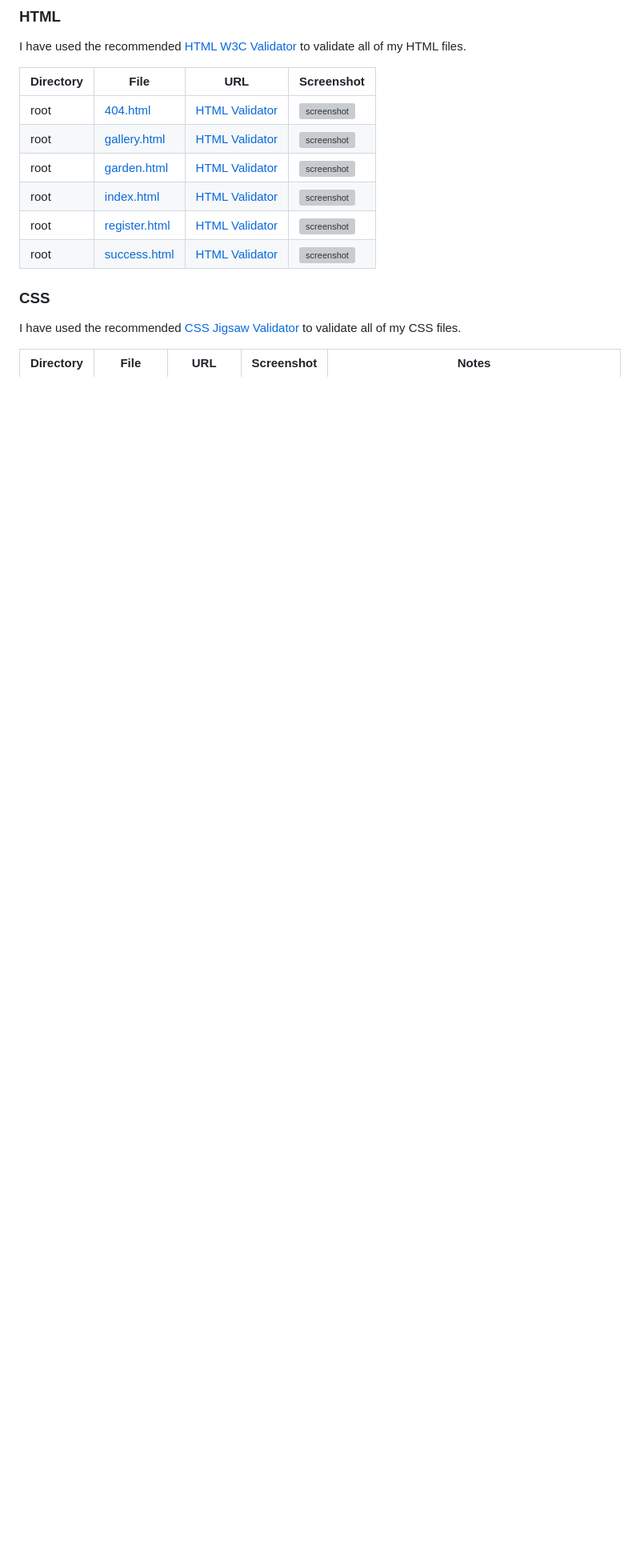
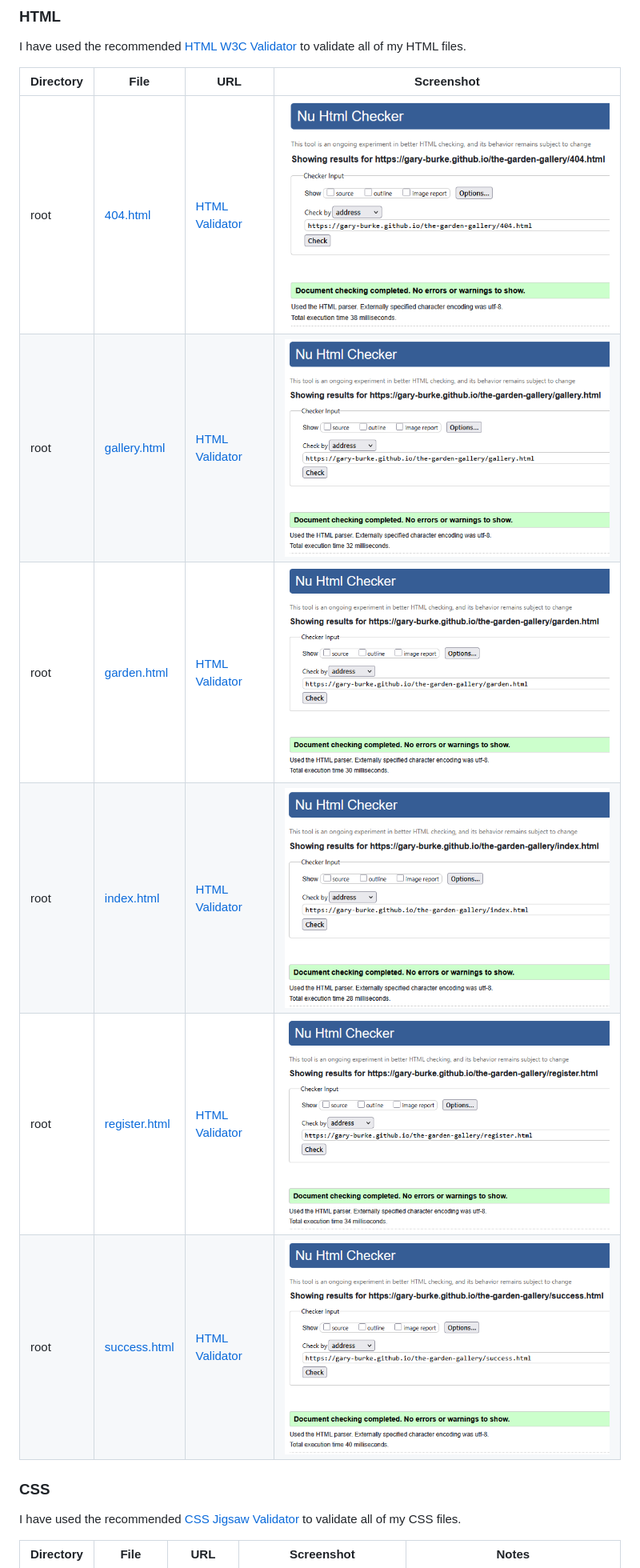
Before and after one commit to Gary-Burke/the-garden-gallery, a Markdown page: TESTING.md, the part around one of its changes. Shown at 80% size. GitHub-like rendering; blank space fills up the shorter version; grey boxes are pictures that could not be loaded.

Commit message:
Fix paths for TESTING.md screenshots

```diff
--- a/TESTING.md
+++ b/TESTING.md
@@ -10,12 +10,12 @@ I have used the recommended [HTML W3C Validator](https://validator.w3.org) to va
 
 | Directory | File | URL | Screenshot |
 | --- | --- | --- | --- |
-| root | [404.html](https://github.com/Gary-Burke/the-garden-gallery/blob/main/404.html) | [HTML Validator](https://validator.w3.org/nu/?doc=https://gary-burke.github.io/the-garden-gallery/404.html) | ![screenshot](documentation\testing\validator-404.png) |
-| root | [gallery.html](https://github.com/Gary-Burke/the-garden-gallery/blob/main/gallery.html) | [HTML Validator](https://validator.w3.org/nu/?doc=https://gary-burke.github.io/the-garden-gallery/gallery.html) | ![screenshot](documentation\testing\validator-gallery.png) |
-| root | [garden.html](https://github.com/Gary-Burke/the-garden-gallery/blob/main/garden.html) | [HTML Validator](https://validator.w3.org/nu/?doc=https://gary-burke.github.io/the-garden-gallery/garden.html) | ![screenshot](documentation\testing\validator-garden.png) |
-| root | [index.html](https://github.com/Gary-Burke/the-garden-gallery/blob/main/index.html) | [HTML Validator](https://validator.w3.org/nu/?doc=https://gary-burke.github.io/the-garden-gallery/index.html) | ![screenshot](documentation\testing\validator-index.png) |
-| root | [register.html](https://github.com/Gary-Burke/the-garden-gallery/blob/main/register.html) | [HTML Validator](https://validator.w3.org/nu/?doc=https://gary-burke.github.io/the-garden-gallery/register.html) | ![screenshot](documentation\testing\validator-register.png) |
-| root | [success.html](https://github.com/Gary-Burke/the-garden-gallery/blob/main/success.html) | [HTML Validator](https://validator.w3.org/nu/?doc=https://gary-burke.github.io/the-garden-gallery/success.html) | ![screenshot](documentation\testing\validator-success.png) |
+| root | [404.html](https://github.com/Gary-Burke/the-garden-gallery/blob/main/404.html) | [HTML Validator](https://validator.w3.org/nu/?doc=https://gary-burke.github.io/the-garden-gallery/404.html) | ![screenshot](documentation/testing/validator-404.png) |
+| root | [gallery.html](https://github.com/Gary-Burke/the-garden-gallery/blob/main/gallery.html) | [HTML Validator](https://validator.w3.org/nu/?doc=https://gary-burke.github.io/the-garden-gallery/gallery.html) | ![screenshot](documentation/testing/validator-gallery.png) |
+| root | [garden.html](https://github.com/Gary-Burke/the-garden-gallery/blob/main/garden.html) | [HTML Validator](https://validator.w3.org/nu/?doc=https://gary-burke.github.io/the-garden-gallery/garden.html) | ![screenshot](documentation/testing/validator-garden.png) |
+| root | [index.html](https://github.com/Gary-Burke/the-garden-gallery/blob/main/index.html) | [HTML Validator](https://validator.w3.org/nu/?doc=https://gary-burke.github.io/the-garden-gallery/index.html) | ![screenshot](documentation/testing/validator-index.png) |
+| root | [register.html](https://github.com/Gary-Burke/the-garden-gallery/blob/main/register.html) | [HTML Validator](https://validator.w3.org/nu/?doc=https://gary-burke.github.io/the-garden-gallery/register.html) | ![screenshot](documentation/testing/validator-register.png) |
+| root | [success.html](https://github.com/Gary-Burke/the-garden-gallery/blob/main/success.html) | [HTML Validator](https://validator.w3.org/nu/?doc=https://gary-burke.github.io/the-garden-gallery/success.html) | ![screenshot](documentation/testing/validator-success.png) |
 
 ### CSS
 
```
Also changed, not shown: other parts of TESTING.md (+1 -1 lines).
